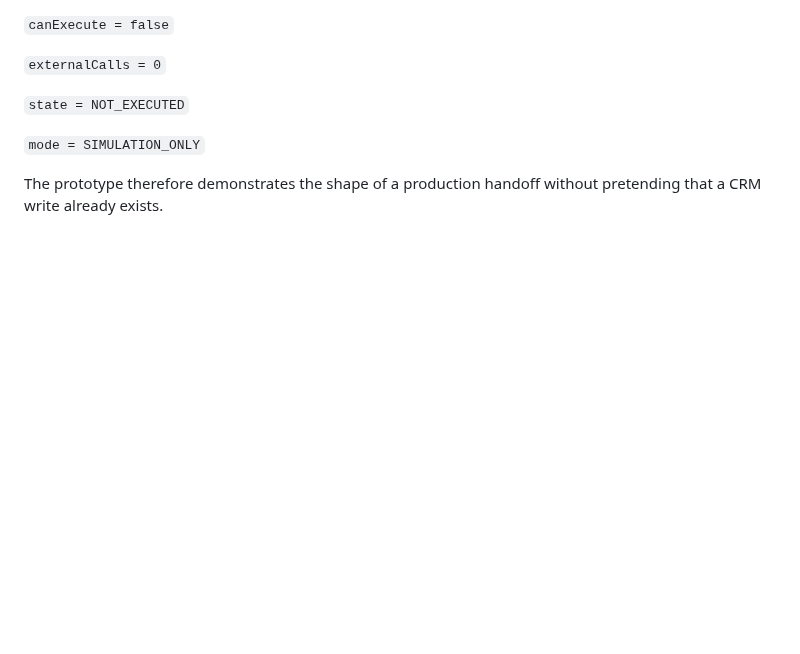
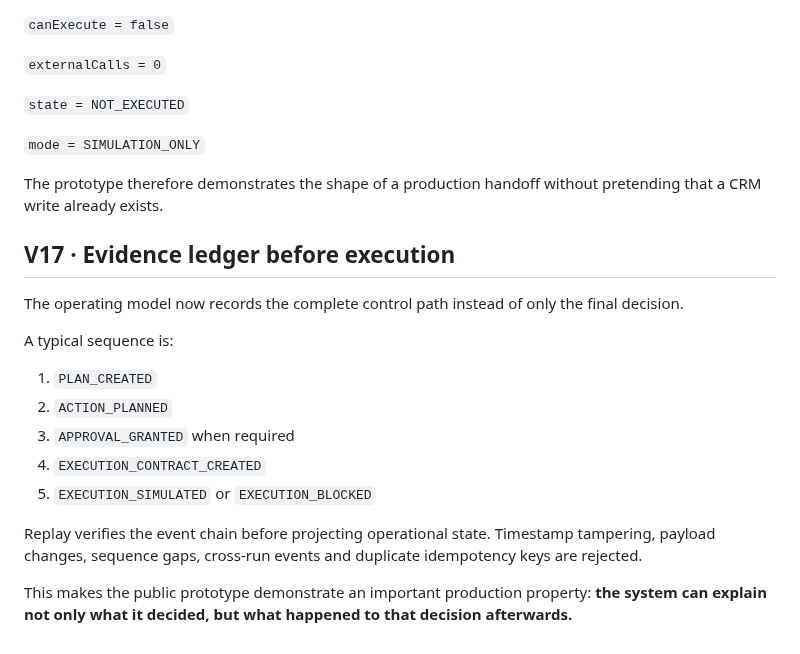
Before and after one commit to GracianB/revops-studio, a Markdown page: docs/OPERATING_MODEL.md, the part around the change. GitHub-like rendering; blank space fills up the shorter version.

Commit message:
docs: add V17 docs/OPERATING_MODEL.md

```diff
--- a/docs/OPERATING_MODEL.md
+++ b/docs/OPERATING_MODEL.md
@@ -469,3 +469,20 @@ The execution adapter now exposes a structured dry-run contract with an idempote
 `mode = SIMULATION_ONLY`
 
 The prototype therefore demonstrates the shape of a production handoff without pretending that a CRM write already exists.
+
+
+## V17 · Evidence ledger before execution
+
+The operating model now records the complete control path instead of only the final decision.
+
+A typical sequence is:
+
+1. `PLAN_CREATED`
+2. `ACTION_PLANNED`
+3. `APPROVAL_GRANTED` when required
+4. `EXECUTION_CONTRACT_CREATED`
+5. `EXECUTION_SIMULATED` or `EXECUTION_BLOCKED`
+
+Replay verifies the event chain before projecting operational state. Timestamp tampering, payload changes, sequence gaps, cross-run events and duplicate idempotency keys are rejected.
+
+This makes the public prototype demonstrate an important production property: **the system can explain not only what it decided, but what happened to that decision afterwards.**
```
